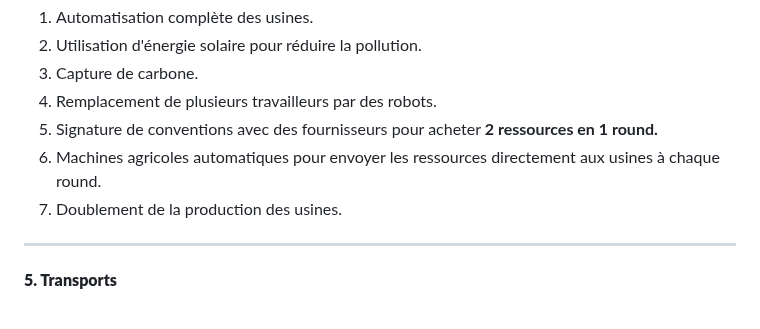
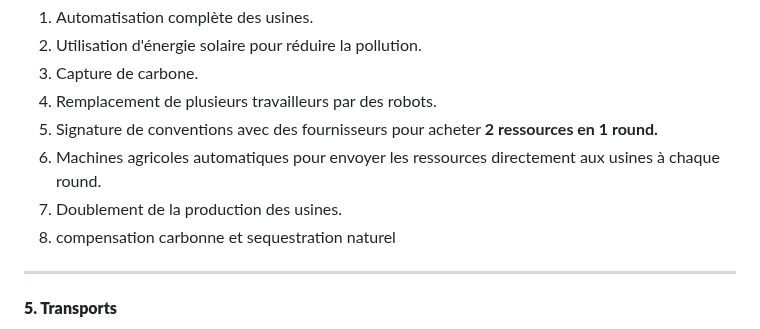
Before and after one commit to NadjibRahal/Serious-Game, a Markdown page: 5_jeux.md, the part around one of its changes. Drawn GitHub-style.

```diff
--- a/5_jeux.md
+++ b/5_jeux.md
@@ -120,6 +120,7 @@ Les joueurs peuvent investir dans des technologies pour améliorer leur stratég
 5. Signature de conventions avec des fournisseurs pour acheter **2 ressources en 1 round.**
 6. Machines agricoles automatiques pour envoyer les ressources directement aux usines à chaque round.
 7. Doublement de la production des usines.
+8. compensation carbonne et sequestration naturel
 
 ---
 
```
Also changed, not shown: other parts of 5_jeux.md (+1 -1 lines).
